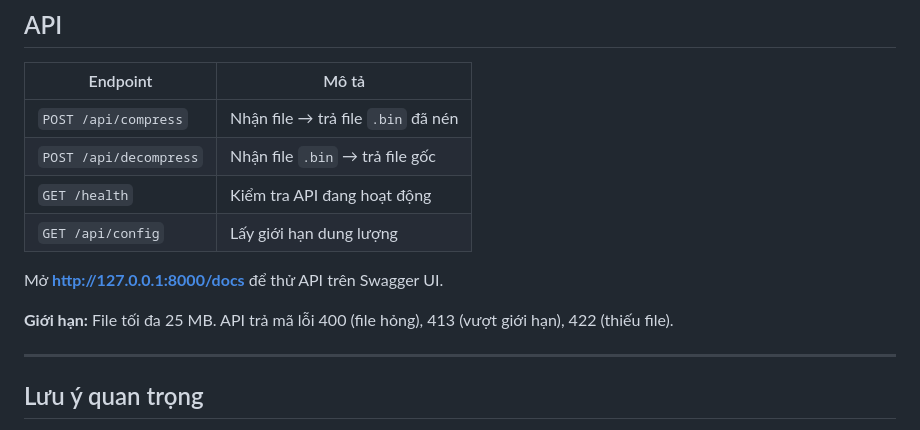
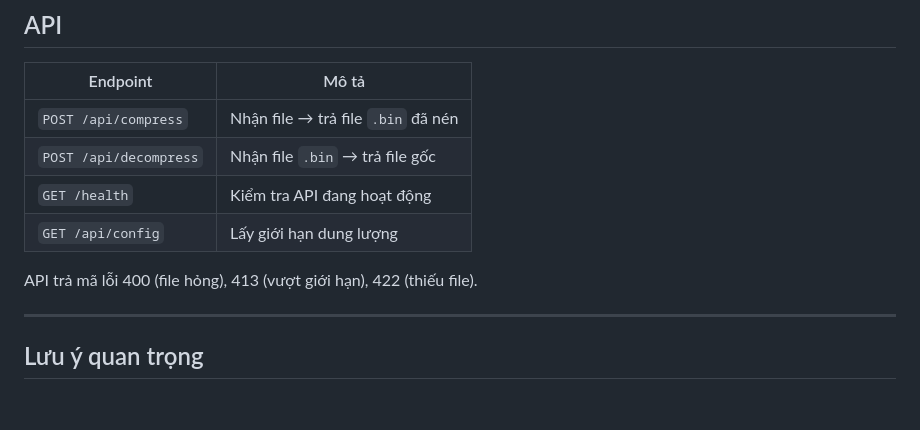
Before and after one commit to PhungVanTrong1222/GiaiThuat_CK_NenFileHuffman, a Markdown page: README.md, the part around the change. Drawn GitHub-style; blank space fills up the shorter version.

Commit message:
UpdateREADME

```diff
--- a/README.md
+++ b/README.md
@@ -150,10 +150,8 @@ Header 12 byte:
 | `GET /health` | Kiểm tra API đang hoạt động |
 | `GET /api/config` | Lấy giới hạn dung lượng |
 
-Mở **http://127.0.0.1:8000/docs** để thử API trên Swagger UI.
 
-**Giới hạn:** File tối đa 25 MB. API trả mã lỗi 400 (file hỏng),
-413 (vượt giới hạn), 422 (thiếu file).
+API trả mã lỗi 400 (file hỏng), 413 (vượt giới hạn), 422 (thiếu file).
 
 ---
 
```
